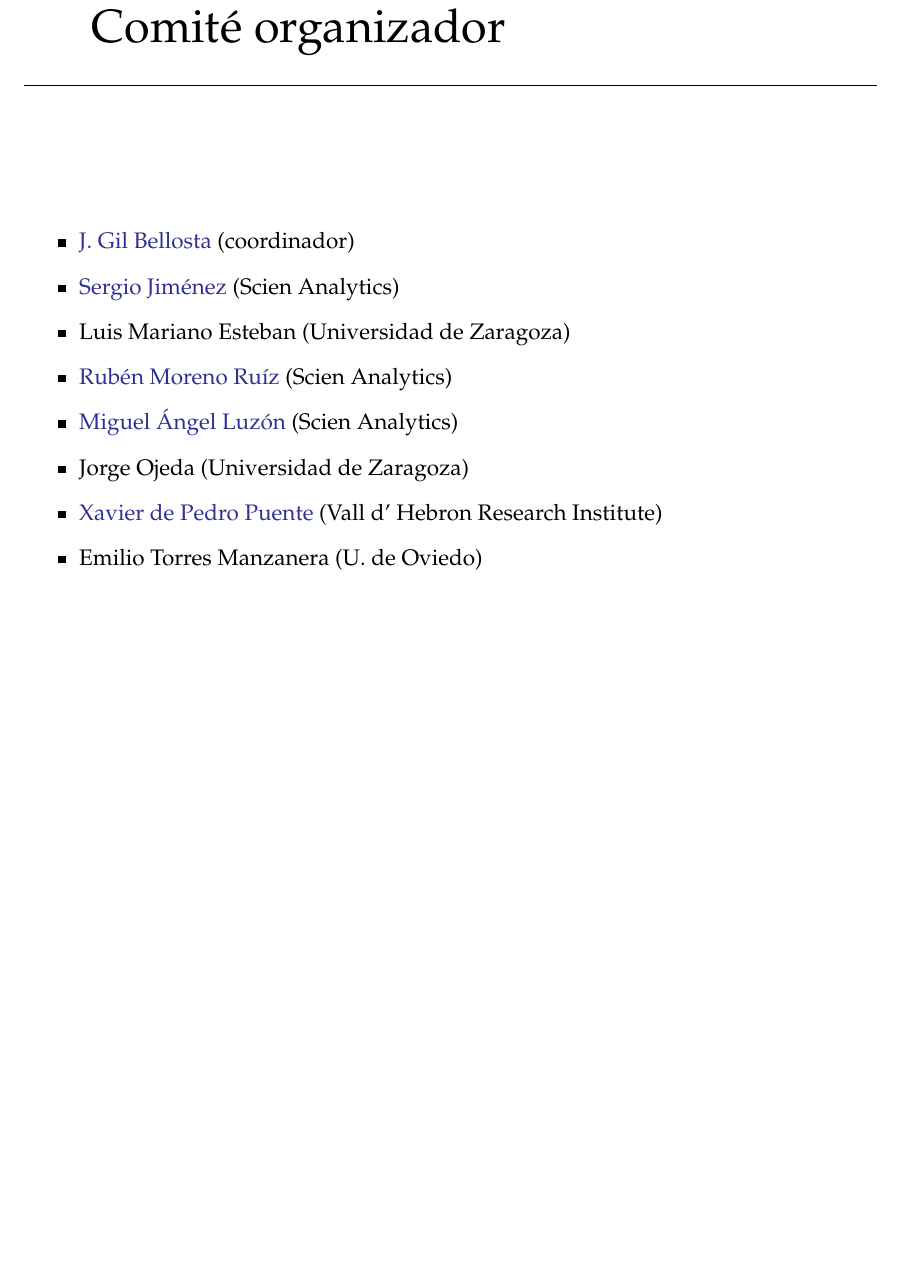
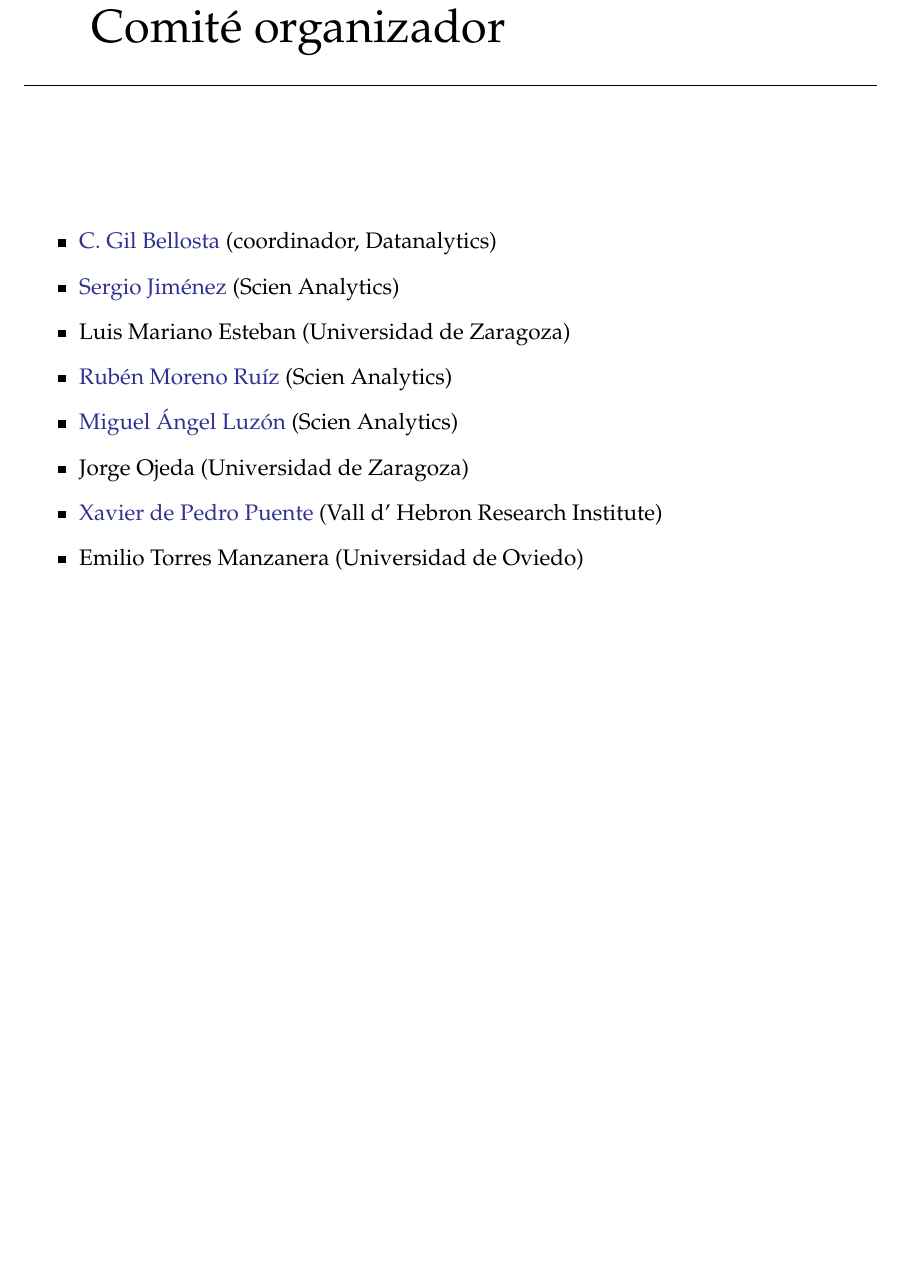
Before and after one commit to JornadasR/VJornadas, a LaTeX thesis (LibroResumenes.tex, which reads general.tex): part of page 14 of 58, cut so that both start at the same text. Compiled offline with pdfLaTeX; a LaTeX package or settings file that is missing is left out.

Commit message:
Filiación y Nombre de Carlos

```diff
--- a/general.tex
+++ b/general.tex
@@ -126,14 +126,15 @@
 
 \begin{itemize}
 
-\item \href{http://www.datanalytics.com}{J. Gil Bellosta} (coordinador)
+\item \href{http://www.datanalytics.com}{C. Gil Bellosta}
+  (coordinador, Datanalytics)
 \item \href{http://www.scien-analytics.com}{Sergio Jiménez} (Scien Analytics)
 \item Luis Mariano Esteban (Universidad de Zaragoza)
 \item \href{http://www.scien-analytics.com}{Rubén Moreno Ruíz} (Scien Analytics)
 \item \href{[http://www.scien-analytics.com}{Miguel Ángel Luzón} (Scien Analytics)
 \item Jorge Ojeda (Universidad de Zaragoza)
 \item \href{http://ueb.vhir.org|Vall d'Hebron Research Institute}{Xavier de Pedro Puente} (Vall d' Hebron Research Institute)
-\item  Emilio Torres Manzanera (U. de Oviedo)
+\item  Emilio Torres Manzanera (Universidad de Oviedo)
 \end{itemize}
 
 \chapter{Comité científico}
```
